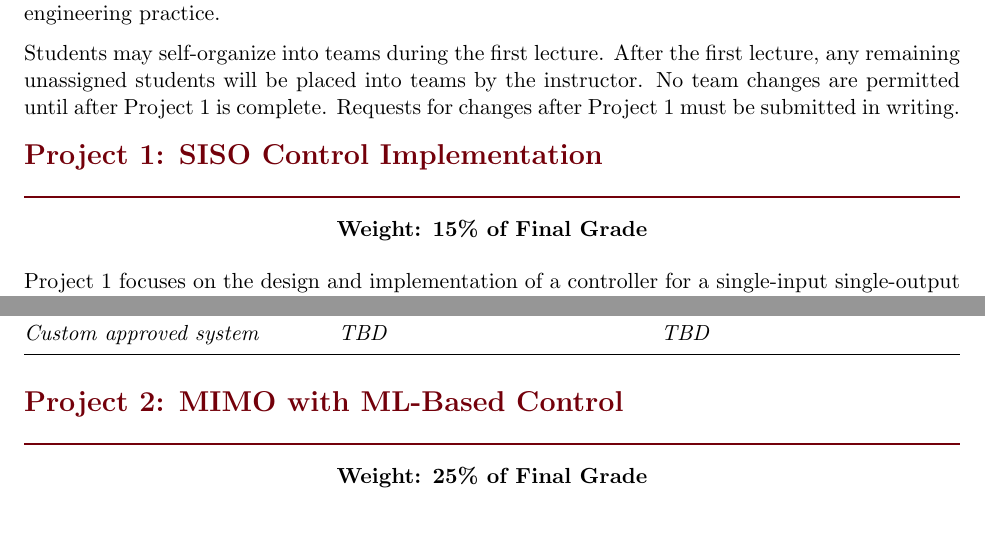
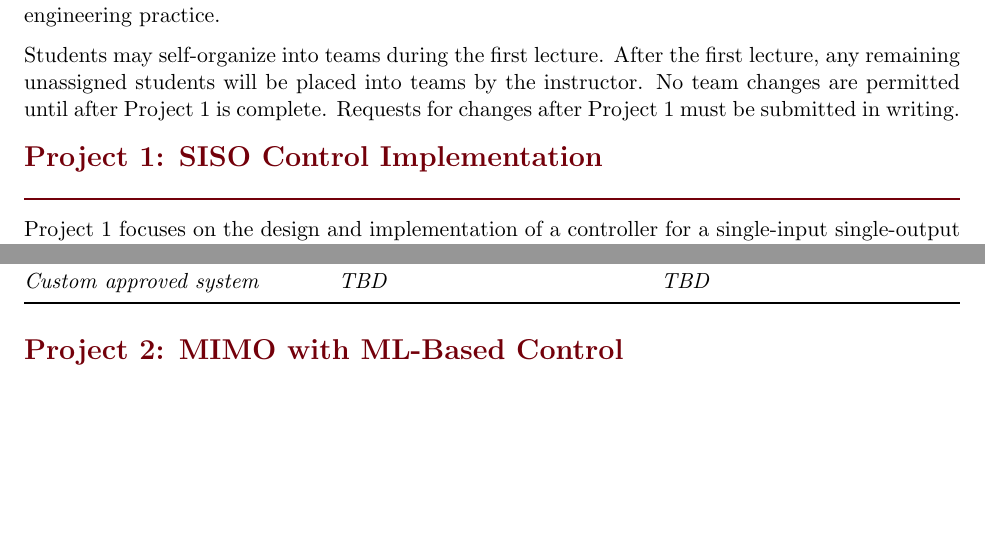
Before and after one commit to j-vaught/TextbookDevelopment, a LaTeX document (Controls_Modern_Practical/syllabus.tex): two parts of page 4 of 12 before the commit and two parts of page 4 of 11 after it, joined at a grey line, cut so that both start at the same text, the shorter picture padded with empty space. Compiled offline with pdfLaTeX.

Commit message:
Remove weight percentages from Project 1 and Project 2 sections

```diff
--- a/Controls_Modern_Practical/syllabus.tex
+++ b/Controls_Modern_Practical/syllabus.tex
@@ -282,12 +282,6 @@ Students may self-organize into teams during the first lecture. After the first
 \section*{Project 1: SISO Control Implementation}
 \label{sec:project1}
 
-\begin{center}
-\textbf{Weight: 15\% of Final Grade}
-\end{center}
-
-\vspace{0.5em}
-
 Project~1 focuses on the design and implementation of a controller for a single-input single-output (SISO) system. This project establishes foundational skills in control implementation that will be extended in Project~2.
 
 Systems may be continuous-time or discrete-time. Implementation must be on real hardware or a detailed simulation with realistic sensor and actuator models (including noise, quantization, delays, and saturation). Projects are open-ended---students are encouraged to propose their own systems.
@@ -320,12 +314,6 @@ Thermal system regulation & Heater power & Temperature \\
 
 \section*{Project 2: MIMO with ML-Based Control}
 \label{sec:project2}
-
-\begin{center}
-\textbf{Weight: 25\% of Final Grade}
-\end{center}
-
-\vspace{0.5em}
 
 Project~2 advances to multi-input multi-output (MIMO) systems and introduces machine learning-based control methods. This project emphasizes the comparison between classical and modern control approaches.
 
```
Also changed, not shown: Controls_Modern_Practical/syllabus.pdf.
